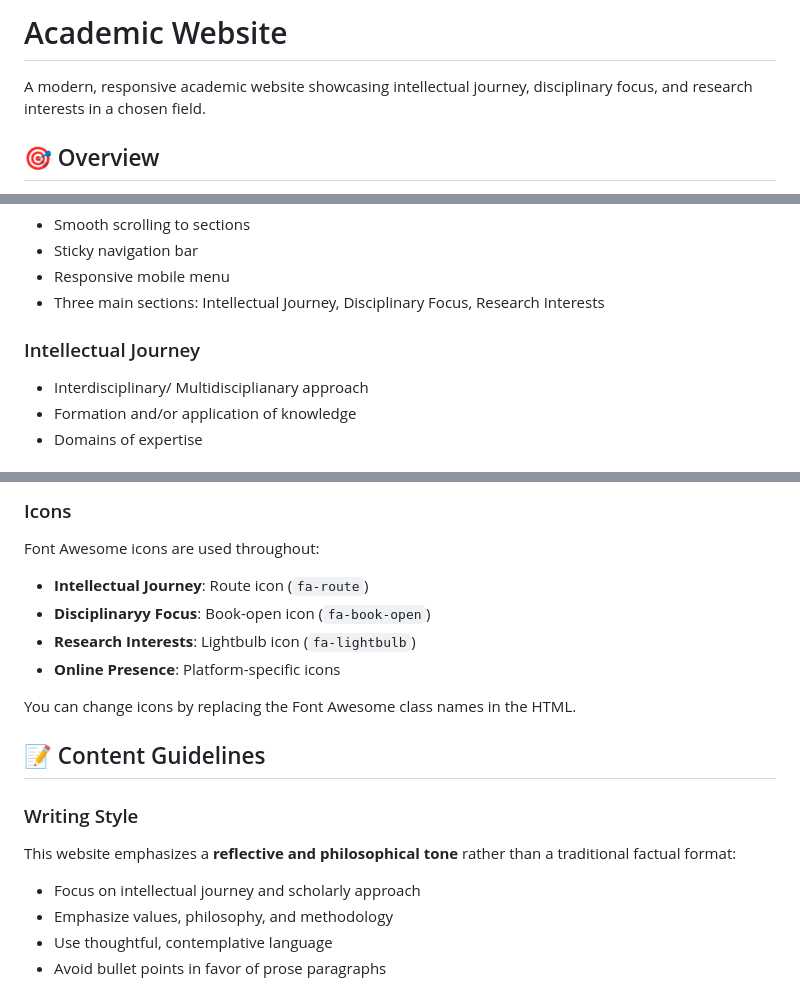
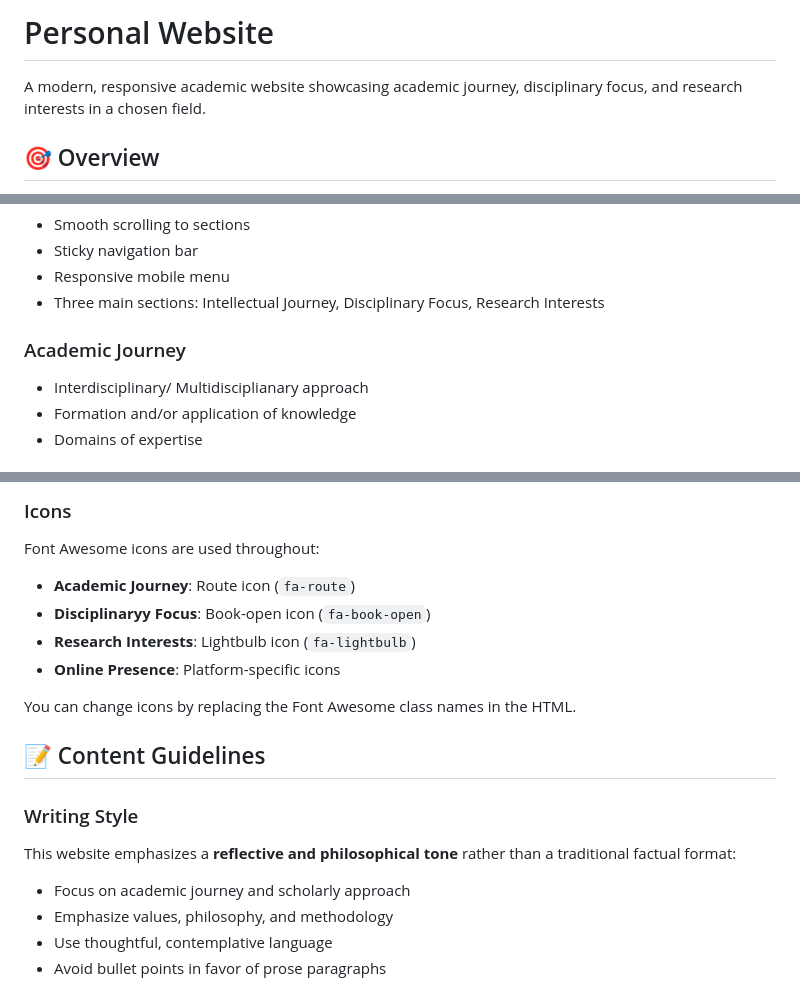
Before and after one commit to smtdhanyamenon/smtdhanyamenon.github.io, a Markdown page: README.md, 3 parts joined by grey strips. GitHub-like rendering.

Commit message:
Revise README terminology for clarity and consistency
Updated terminology from 'Academic' to 'Personal' and 'Intellectual Journey' to 'Academic Journey' for consistency throughout the README.

```diff
--- a/README.md
+++ b/README.md
@@ -1,6 +1,6 @@
-# Academic Website
+# Personal Website
 
-A modern, responsive academic website showcasing intellectual journey, disciplinary focus, and research interests in a chosen field.
+A modern, responsive academic website showcasing academic journey, disciplinary focus, and research interests in a chosen field.
 
 ## 🎯 Overview
 
@@ -36,7 +36,7 @@ This website serves as a reflective learning portfolio, featuring a clean and so
 - Responsive mobile menu
 - Three main sections: Intellectual Journey, Disciplinary Focus, Research Interests
 
-### Intellectual Journey
+### Academic Journey
 - Interdisciplinary/ Multidisciplianary approach
 - Formation and/or application of knowledge
 - Domains of expertise
@@ -125,7 +125,7 @@ You can easily change these values to customize the color scheme while maintaini
 
 ### Icons
 Font Awesome icons are used throughout:
-- **Intellectual Journey**: Route icon (`fa-route`)
+- **Academic Journey**: Route icon (`fa-route`)
 - **Disciplinaryy Focus**: Book-open icon (`fa-book-open`)
 - **Research Interests**: Lightbulb icon (`fa-lightbulb`)
 - **Online Presence**: Platform-specific icons
@@ -136,7 +136,7 @@ You can change icons by replacing the Font Awesome class names in the HTML.
 
 ### Writing Style
 This website emphasizes a **reflective and philosophical tone** rather than a traditional factual format:
-- Focus on intellectual journey and scholarly approach
+- Focus on academic journey and scholarly approach
 - Emphasize values, philosophy, and methodology
 - Use thoughtful, contemplative language
 - Avoid bullet points in favor of prose paragraphs
```
